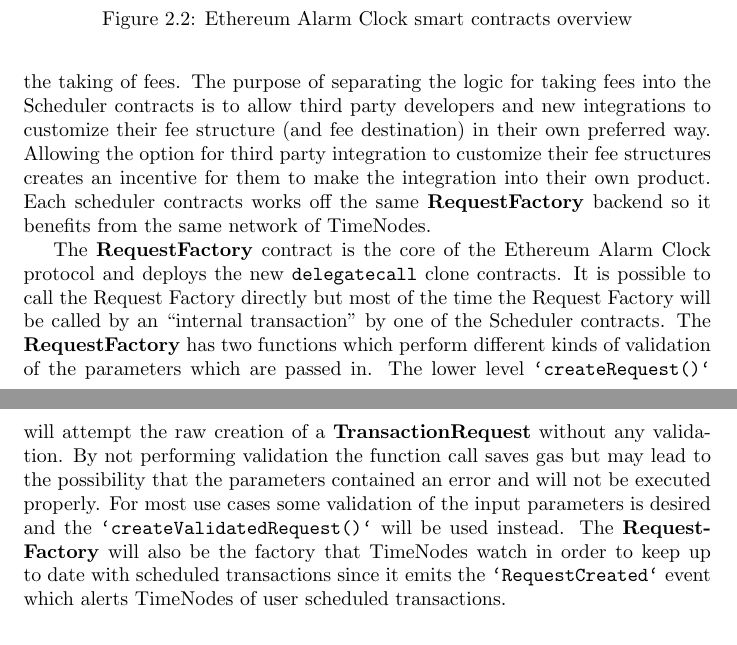
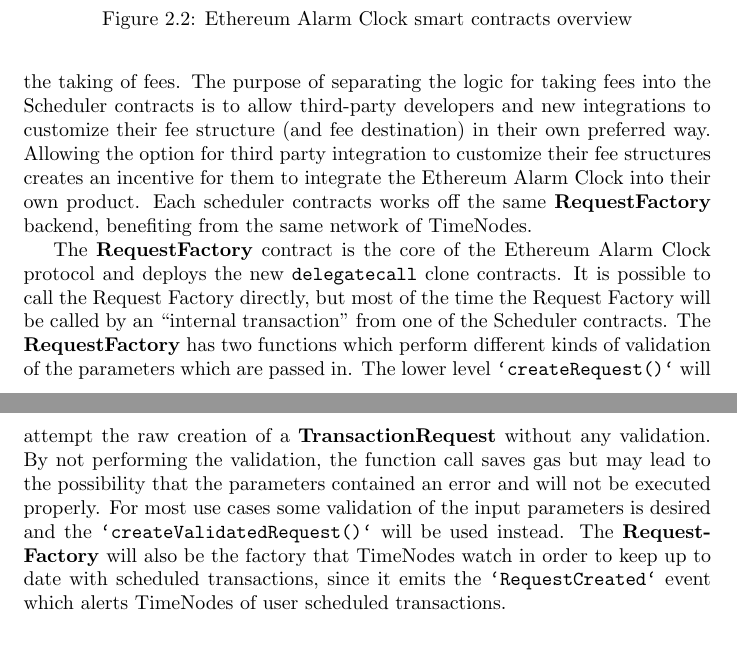
Before and after one commit to chronologic/whitepaper-v2, a LaTeX document (whitepaper.tex): two parts of pages 8 and 9 of 22, joined at a grey line, cut so that both start at the same text. Compiled offline with pdfLaTeX.

Commit message:
Smart contracts section proofread #2

```diff
--- a/whitepaper.tex
+++ b/whitepaper.tex
@@ -51,9 +51,9 @@
 
   \end{verbatim}
 
-  The \textbf{Schedulers} (\textit{BlockScheduler.sol} and \textit{TimestampScheduler.sol}) are the top level APIs which will get exposed to the user facing applications. These contracts provide a simpler interface taking only the necessary parameters for a scheduled transaction and setting the rest of the options to sane defaults. The \textbf{Scheduler} contracts are also the objects which hold the data concerning the taking of fees. The purpose of separating the logic for taking fees into the Scheduler contracts is to allow third party developers and new integrations to customize their fee structure (and fee destination) in their own preferred way. Allowing the option for third party integration to customize their fee structures creates an incentive for them to make the integration into their own product. Each scheduler contracts works off the same \textbf{RequestFactory} backend so it benefits from the same network of TimeNodes.
+  The \textbf{Schedulers} (\textit{BlockScheduler.sol} and \textit{TimestampScheduler.sol}) are the top level APIs which will get exposed to the user facing applications. These contracts provide a simpler interface taking only the necessary parameters for a scheduled transaction and setting the rest of the options to sane defaults. The \textbf{Scheduler} contracts are also the objects which hold the data concerning the taking of fees. The purpose of separating the logic for taking fees into the Scheduler contracts is to allow third-party developers and new integrations to customize their fee structure (and fee destination) in their own preferred way. Allowing the option for third party integration to customize their fee structures creates an incentive for them to integrate the Ethereum Alarm Clock into their own product. Each scheduler contracts works off the same \textbf{RequestFactory} backend, benefiting from the same network of TimeNodes.
 
-  The \textbf{RequestFactory} contract is the core of the Ethereum Alarm Clock protocol and deploys the new \texttt{delegatecall} clone contracts. It is possible to call the Request Factory directly but most of the time the Request Factory will be called by an “internal transaction” by one of the Scheduler contracts. The \textbf{RequestFactory} has two functions which perform different kinds of validation of the parameters which are passed in. The lower level \texttt{`createRequest()`} will attempt the raw creation of a \textbf{TransactionRequest} without any validation. By not performing validation the function call saves gas but may lead to the possibility that the parameters contained an error and will not be executed properly. For most use cases some validation of the input parameters is desired and the \texttt{`createValidatedRequest()`} will be used instead. The \textbf{RequestFactory} will also be the factory that TimeNodes watch in order to keep up to date with scheduled transactions since it emits the \texttt{`RequestCreated`} event which alerts TimeNodes of user scheduled transactions.
+  The \textbf{RequestFactory} contract is the core of the Ethereum Alarm Clock protocol and deploys the new \texttt{delegatecall} clone contracts. It is possible to call the Request Factory directly, but most of the time the Request Factory will be called by an “internal transaction” from one of the Scheduler contracts. The \textbf{RequestFactory} has two functions which perform different kinds of validation of the parameters which are passed in. The lower level \texttt{`createRequest()`} will attempt the raw creation of a \textbf{TransactionRequest} without any validation. By not performing the validation, the function call saves gas but may lead to the possibility that the parameters contained an error and will not be executed properly. For most use cases some validation of the input parameters is desired and the \texttt{`createValidatedRequest()`} will be used instead. The \textbf{RequestFactory} will also be the factory that TimeNodes watch in order to keep up to date with scheduled transactions, since it emits the \texttt{`RequestCreated`} event which alerts TimeNodes of user scheduled transactions.
 
   \subsection{TimeNode}
   TimeNodes are the off-chain execution agents which represent individual nodes of the decentralized peer-to-peer execution network behind the Ethereum Alarm Clock.
```
Also changed, not shown: whitepaper.pdf, whitepaper.tex (2 more changed lines).
